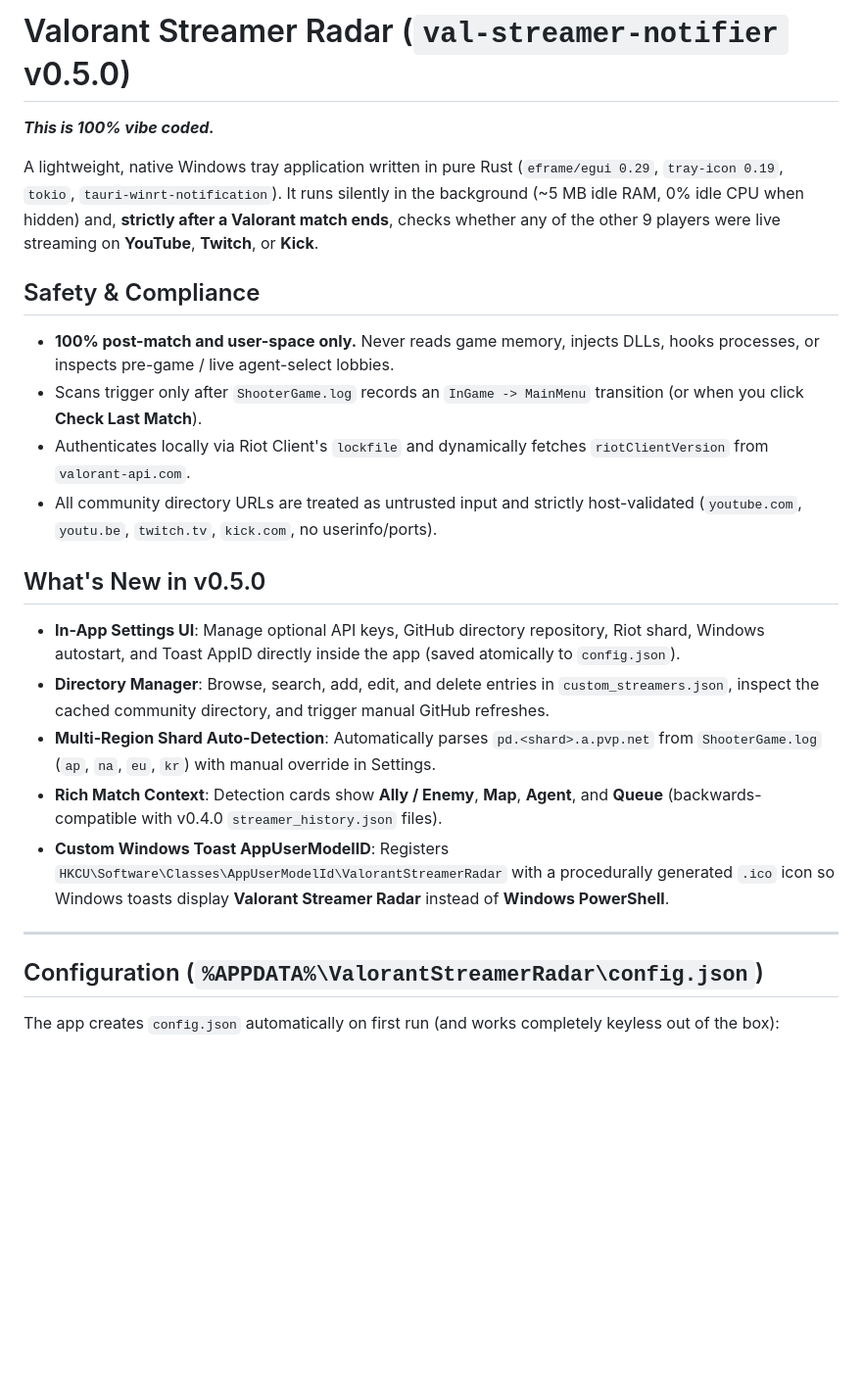
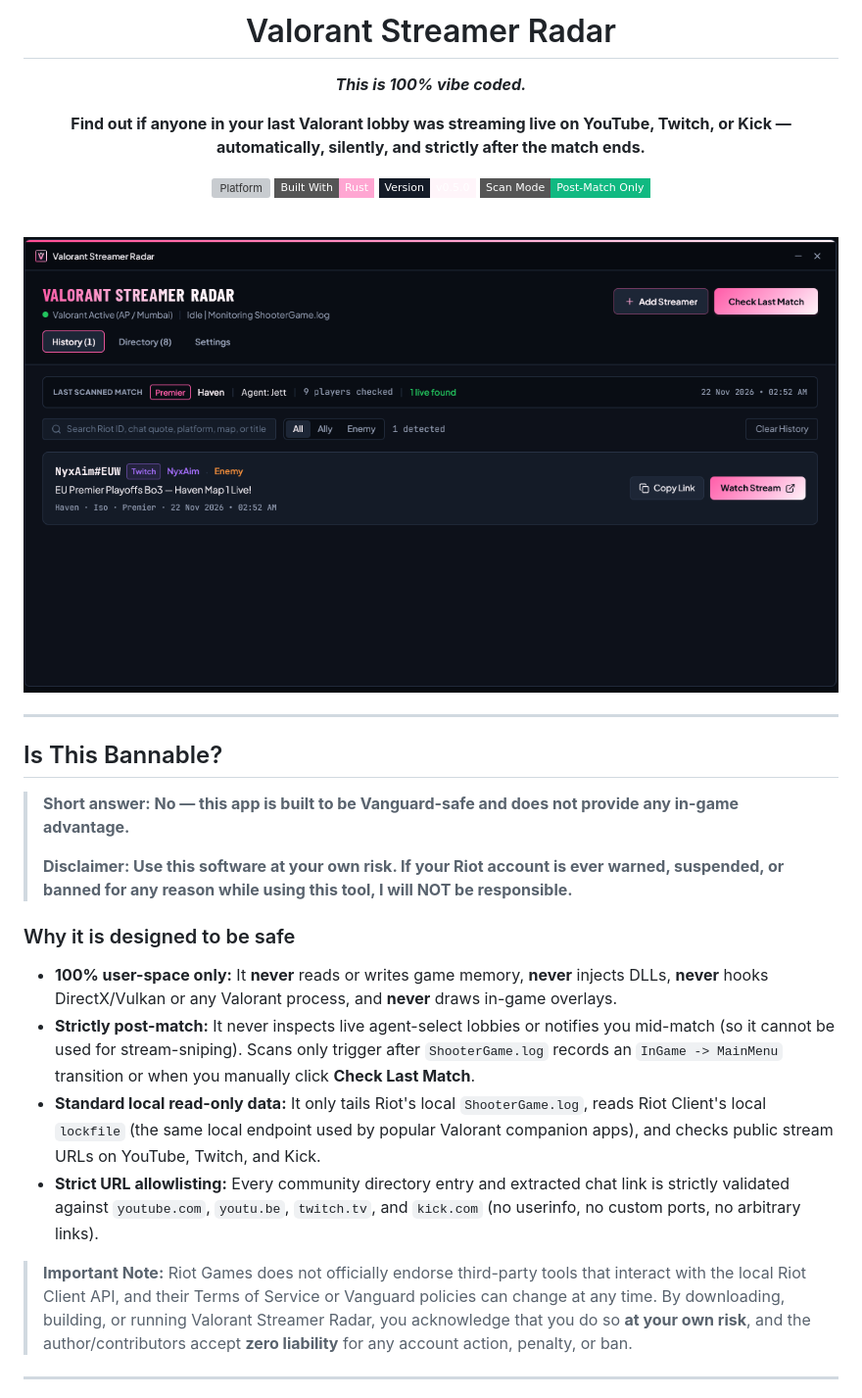
Before and after one commit to svg2709/Valorant-Streamer-Radar, a Markdown page: README.md, the part around one of its changes. Shown at 98% size. GitHub-like rendering; pictures changed too: public/assets/aistudio/_C8772F4F-81DA-4AE6-82AB-4DD58E5C4F0D__fe1be8ec.png (added); badges without logos; blank space fills up the shorter version; grey boxes are pictures that could not be loaded.

```diff
--- a/README.md
+++ b/README.md
@@ -1,24 +1,37 @@
-# Valorant Streamer Radar (`val-streamer-notifier` v0.5.0)
+<div align="center">
+
+# Valorant Streamer Radar
 
 ***This is 100% vibe coded.***
 
-A lightweight, native Windows tray application written in pure Rust (`eframe/egui 0.29`, `tray-icon 0.19`, `tokio`, `tauri-winrt-notification`). It runs silently in the background (~5 MB idle RAM, 0% idle CPU when hidden) and, **strictly after a Valorant match ends**, checks whether any of the other 9 players were live streaming on **YouTube**, **Twitch**, or **Kick**.
+**Find out if anyone in your last Valorant lobby was streaming live on YouTube, Twitch, or Kick — automatically, silently, and strictly after the match ends.**
 
-## Safety & Compliance
-- **100% post-match and user-space only.** Never reads game memory, injects DLLs, hooks processes, or inspects pre-game / live agent-select lobbies.
-- Scans trigger only after `ShooterGame.log` records an `InGame -> MainMenu` transition (or when you click **Check Last Match**).
-- Authenticates locally via Riot Client's `lockfile` and dynamically fetches `riotClientVersion` from `valorant-api.com`.
-- All community directory URLs are treated as untrusted input and strictly host-validated (`youtube.com`, `youtu.be`, `twitch.tv`, `kick.com`, no userinfo/ports).
+![Platform](https://img.shields.io/badge/Platform-Windows%2010%2F11-ff5ca8?style=flat-square)
+![Built With](https://img.shields.io/badge/Built%20With-Rust-ffa6d2?style=flat-square)
+![Version](https://img.shields.io/badge/Version-v0.5.0-fff5fa?style=flat-square&labelColor=141b27)
+![Mode](https://img.shields.io/badge/Scan%20Mode-Post--Match%20Only-10b981?style=flat-square)
 
-## What's New in v0.5.0
-- **In-App Settings UI**: Manage optional API keys, GitHub directory repository, Riot shard, Windows autostart, and Toast AppID directly inside the app (saved atomically to `config.json`).
-- **Directory Manager**: Browse, search, add, edit, and delete entries in `custom_streamers.json`, inspect the cached community directory, and trigger manual GitHub refreshes.
-- **Multi-Region Shard Auto-Detection**: Automatically parses `pd.<shard>.a.pvp.net` from `ShooterGame.log` (`ap`, `na`, `eu`, `kr`) with manual override in Settings.
-- **Rich Match Context**: Detection cards show **Ally / Enemy**, **Map**, **Agent**, and **Queue** (backwards-compatible with v0.4.0 `streamer_history.json` files).
-- **Custom Windows Toast AppUserModelID**: Registers `HKCU\Software\Classes\AppUserModelId\ValorantStreamerRadar` with a procedurally generated `.ico` icon so Windows toasts display **Valorant Streamer Radar** instead of **Windows PowerShell**.
+<br />
+
+<img src="public/assets/aistudio/_C8772F4F-81DA-4AE6-82AB-4DD58E5C4F0D__fe1be8ec.png" alt="Valorant Streamer Radar Desktop App Preview" width="880" />
+
+</div>
 
 ---
 
-## Configuration (`%APPDATA%\ValorantStreamerRadar\config.json`)
+## Is This Bannable?
 
-The app creates `config.json` automatically on first run (and works completely keyless out of the box):
+> **Short answer: No — this app is built to be Vanguard-safe and does not provide any in-game advantage.**
+>
+> **Disclaimer: Use this software at your own risk. If your Riot account is ever warned, suspended, or banned for any reason while using this tool, I will NOT be responsible.**
+
+### Why it is designed to be safe
+- **100% user-space only:** It **never** reads or writes game memory, **never** injects DLLs, **never** hooks DirectX/Vulkan or any Valorant process, and **never** draws in-game overlays.
+- **Strictly post-match:** It never inspects live agent-select lobbies or notifies you mid-match (so it cannot be used for stream-sniping). Scans only trigger after `ShooterGame.log` records an `InGame -> MainMenu` transition or when you manually click **Check Last Match**.
+- **Standard local read-only data:** It only tails Riot's local `ShooterGame.log`, reads Riot Client's local `lockfile` (the same local endpoint used by popular Valorant companion apps), and checks public stream URLs on YouTube, Twitch, and Kick.
+- **Strict URL allowlisting:** Every community directory entry and extracted chat link is strictly validated against `youtube.com`, `youtu.be`, `twitch.tv`, and `kick.com` (no userinfo, no custom ports, no arbitrary links).
+
+> **Important Note:** Riot Games does not officially endorse third-party tools that interact with the local Riot Client API, and their Terms of Service or Vanguard policies can change at any time. By downloading, building, or running Valorant Streamer Radar, you acknowledge that you do so **at your own risk**, and the author/contributors accept **zero liability** for any account action, penalty, or ban.
+
+---
+
```
Also changed, not shown: other parts of README.md (+66 -27 lines), 14 other files.
